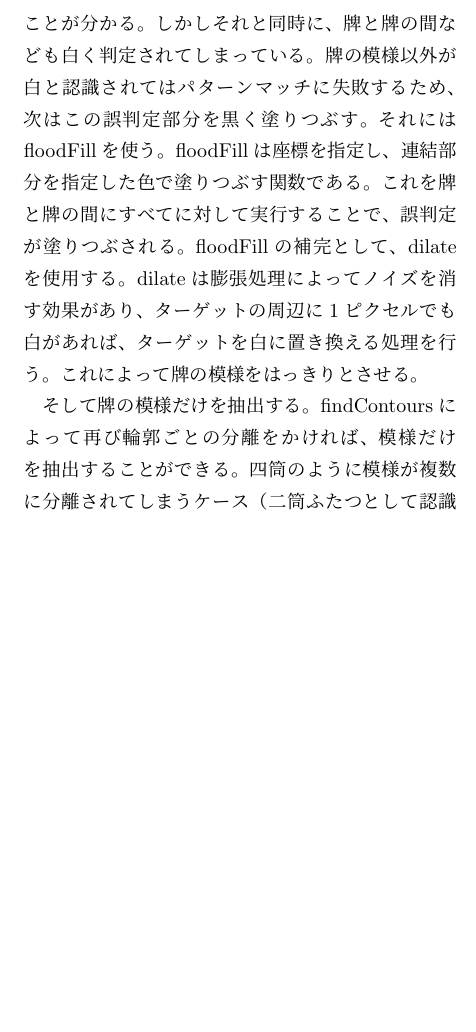
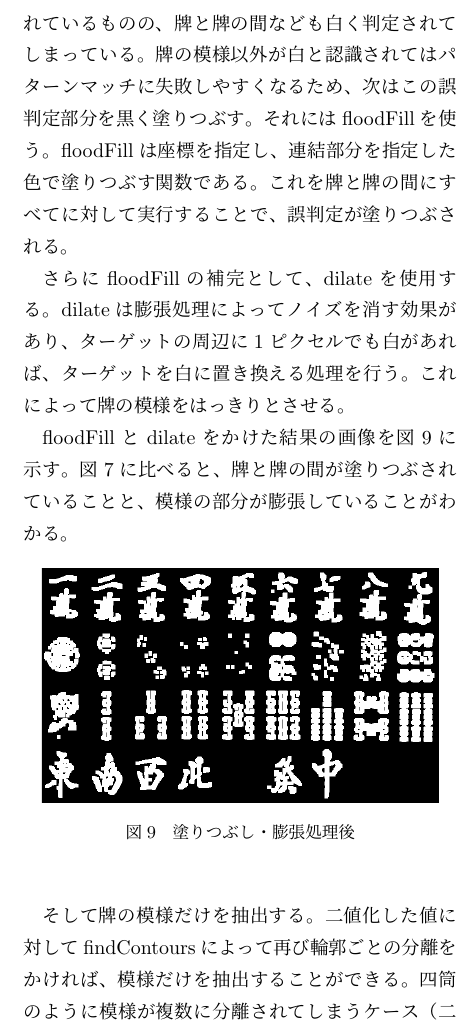
Before and after one commit to J-Holliday/mahjong-notes, a LaTeX document (mahjong-notes.tex): part of one column of page 9 of 16, cut at the place of the change, the shorter picture padded with empty space. Compiled offline with pLaTeX and dvipdfmx; a LaTeX package or settings file that is missing is left out.

Commit message:
write floodfill
floodfill

```diff
--- a/mahjong-notes.tex
+++ b/mahjong-notes.tex
@@ -511,18 +515,31 @@ widthとheightに牌ひとつあたりの幅と高さを代入する。
-牌の模様が白、牌の背景が黒で表されていることが分かる。
-しかしそれと同時に、牌と牌の間なども白く判定されてしまっている。
-牌の模様以外が白と認識されてはパターンマッチに失敗するため、
+こうして得られた二値化後の画像（図\ref{fig:templateBinary}）について見てみると、
+牌の模様が白、牌の背景が黒で表されているものの、
+牌と牌の間なども白く判定されてしまっている。
+牌の模様以外が白と認識されてはパターンマッチに失敗しやすくなるため、
 次はこの誤判定部分を黒く塗りつぶす。
 それにはfloodFillを使う。
 floodFillは座標を指定し、連結部分を指定した色で塗りつぶす関数である。
 これを牌と牌の間にすべてに対して実行することで、
 誤判定が塗りつぶされる。
-floodFillの補完として、dilateを使用する。
+
+さらにfloodFillの補完として、dilateを使用する。
 dilateは膨張処理によってノイズを消す効果があり、
 ターゲットの周辺に1ピクセルでも白があれば、ターゲットを白に置き換える処理を行う。
 これによって牌の模様をはっきりとさせる。
 
+floodFillとdilateをかけた結果の画像を図\ref{fig:templateFill}に示す。
+図\ref{fig:templateBinary}に比べると、牌と牌の間が塗りつぶされていることと、模様の部分が膨張していることがわかる。
+
+\begin{figure}[H]
+  \begin{center}
+    \includegraphics[clip,width=7.0cm]{./img/template_fill.png}
+    \caption{塗りつぶし・膨張処理後}
+    \label{fig:templateFill}
+  \end{center}
+\end{figure}
+
 そして牌の模様だけを抽出する。
-findContoursによって再び輪郭ごとの分離をかければ、
+二値化した値に対してfindContoursによって再び輪郭ごとの分離をかければ、
 模様だけを抽出することができる。
 四筒のように模様が複数に分離されてしまうケース（二筒ふたつとして認識される）の場合は、
 convexHullによって結合する。
```
Also changed, not shown: img/template_fill.png (added), mahjong-notes.pdf, mahjong-notes.tex (10 more changed lines), 4 other files.
